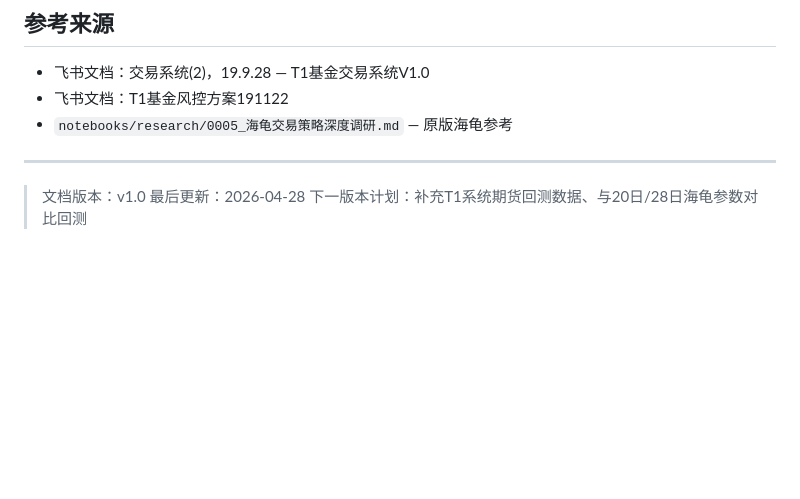
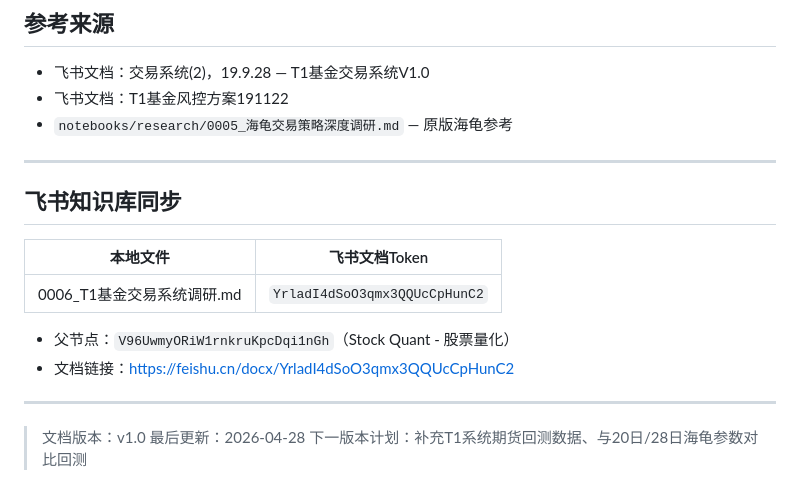
Before and after one commit to yuanlianxi/stock-quant, a Markdown page: notebooks/research/0006_T1基金交易系统调研.md, the part around the change. GitHub-like rendering; blank space fills up the shorter version.

```diff
--- a/notebooks/research/0006_T1基金交易系统调研.md
+++ b/notebooks/research/0006_T1基金交易系统调研.md
@@ -373,6 +373,17 @@ T1系统可作为**stock-quant项目**的趋势跟踪策略基准，与0005号
 
 ---
 
+## 飞书知识库同步
+
+| 本地文件 | 飞书文档Token |
+|----------|-------------|
+| 0006_T1基金交易系统调研.md | `YrladI4dSoO3qmx3QQUcCpHunC2` |
+
+- 父节点：`V96UwmyORiW1rnkruKpcDqi1nGh`（Stock Quant - 股票量化）
+- 文档链接：https://feishu.cn/docx/YrladI4dSoO3qmx3QQUcCpHunC2
+
+---
+
 > 文档版本：v1.0
 > 最后更新：2026-04-28
 > 下一版本计划：补充T1系统期货回测数据、与20日/28日海龟参数对比回测
```
Also changed, not shown: 0003_变更日志.md (+14 -0 lines), notebooks/research/0007_文华财经交易软件调研.md (added, +175 -0 lines).
